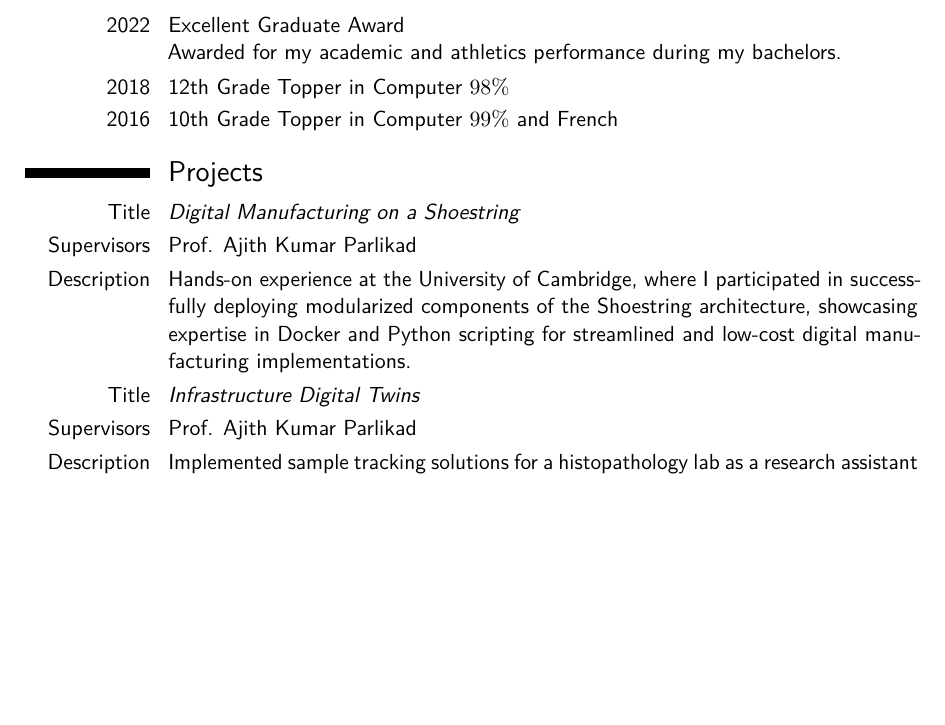
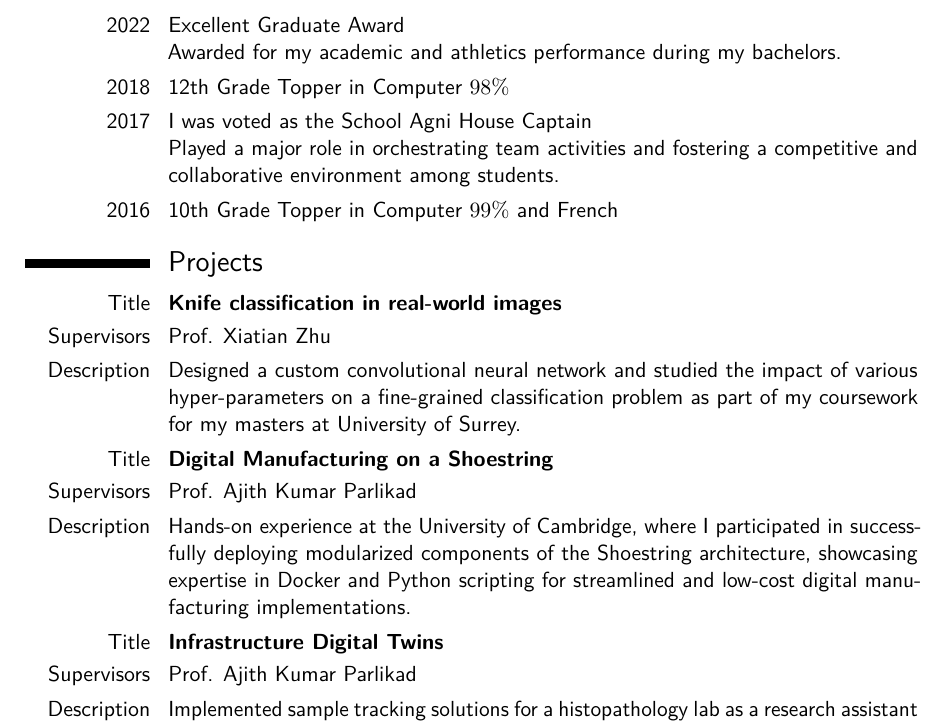
Before and after one commit to Cogniveon/cv, a LaTeX CV (resume.tex): part of page 2 of 2, cut so that both start at the same text, the shorter picture padded with empty space. Compiled offline with pdfLaTeX.

Commit message:
docs: update honor and awards

```diff
--- a/resume.tex
+++ b/resume.tex
@@ -159,10 +160,22 @@ new features for projects I work on.
   Awarded for my academic and athletics performance during my bachelors.
 }
 \cvitem{2018}{12th Grade Topper in Computer \(98\%\)}
+\cvitem{2017}{
+  I was voted as the School Agni House Captain\newline{}
+  Played a major role in orchestrating team activities and fostering a
+  competitive and collaborative environment among students.
+}
 \cvitem{2016}{10th Grade Topper in Computer \(99\%\) and French}
 
 \section{Projects}
-\cvitem{Title}{\emph{Digital Manufacturing on a Shoestring}}
+\cvitem{Title}{\textbf{Knife classification in real-world images}}
+\cvitem{Supervisors}{Prof. Xiatian Zhu}
+\cvitem{Description}{
+  Designed a custom convolutional neural network and studied the impact of various hyper-parameters on a fine-grained
+  classification problem as part of my coursework for my masters at University of Surrey.
+}
+
+\cvitem{Title}{\textbf{Digital Manufacturing on a Shoestring}}
 \cvitem{Supervisors}{Prof. Ajith Kumar Parlikad}
 \cvitem{Description}{
   Hands-on experience at the University of Cambridge, where I participated in successfully deploying modularized
@@ -170,7 +183,7 @@ new features for projects I work on.
   and low-cost digital manufacturing implementations.
 }
 
-\cvitem{Title}{\emph{Infrastructure Digital Twins}}
+\cvitem{Title}{\textbf{Infrastructure Digital Twins}}
 \cvitem{Supervisors}{Prof. Ajith Kumar Parlikad}
 \cvitem{Description}{
   Implemented sample tracking solutions for a histopathology lab as a research assistant at the University of
```
Also changed, not shown: resume.tex (3 more changed lines).
